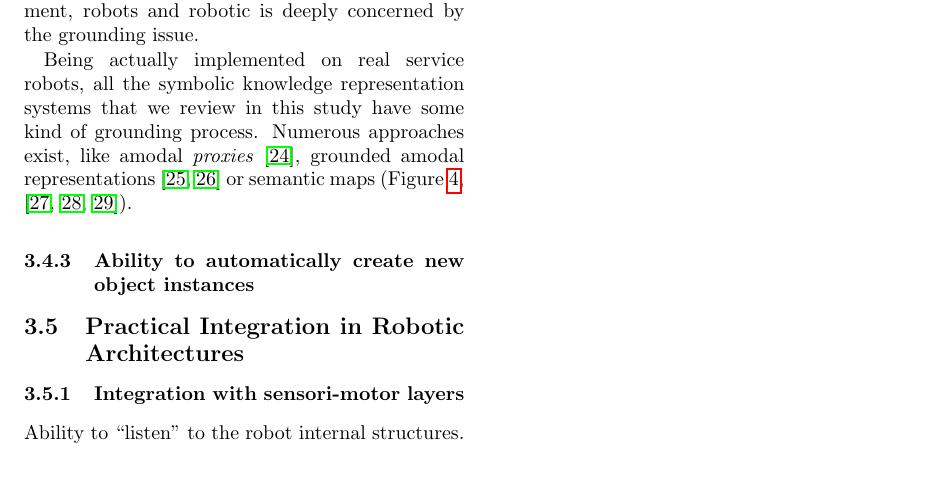
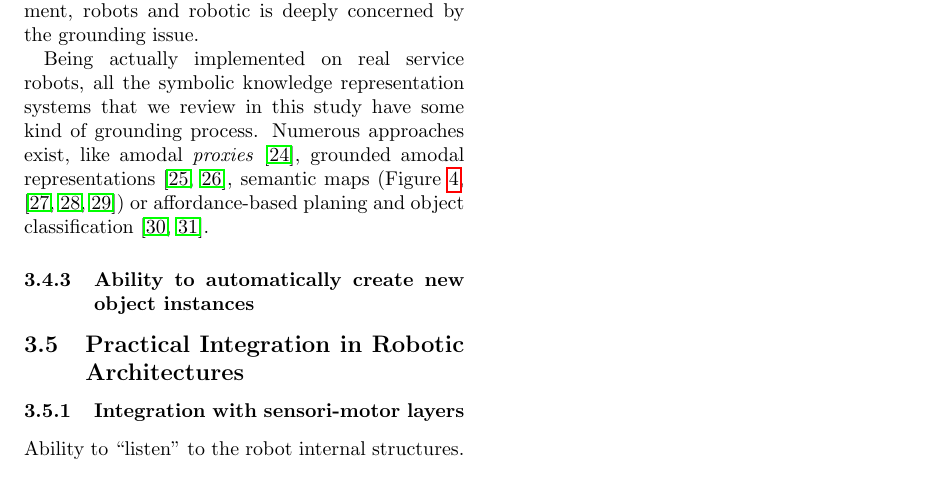
Before and after one commit to severin-lemaignan/krs-survey-paper, a LaTeX paper (krs-survey.tex): part of page 14 of 24, cut so that both start at the same text. Compiled offline with pdfLaTeX.

Commit message:
Mention affordance based approaches to grounding

```diff
--- a/krs-survey.tex
+++ b/krs-survey.tex
@@ -1090,8 +1090,10 @@ Being actually implemented on real service robots, all the symbolic knowledge
 representation systems that we review in this study have some kind of grounding
 process. Numerous approaches exist, like amodal
 \emph{proxies}~\cite{Jacobsson2008}, grounded amodal
-representations~\cite{Alami2011, Mavridis2006} or semantic maps
-(Figure~\ref{fig|semanticmap}, \cite{Nuechter2008, Galindo2008,Blodow2011}).
+representations~\cite{Alami2011, Mavridis2006}, semantic maps
+(Figure~\ref{fig|semanticmap}, \cite{Nuechter2008, Galindo2008,Blodow2011}) or
+affordance-based planing and object classification~\cite{Lorken2008,
+Varadarajan2011}.
 
 \begin{figure}
     \centering
```
Also changed, not shown: biblio.bib (+8 -0 lines).
